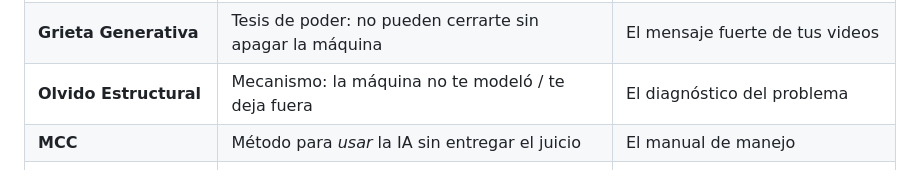
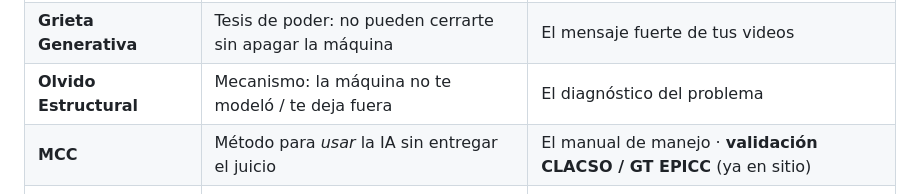
Before and after one commit to FronterIA-Lab/Dossier_Trabajo, a Markdown page: dossier/06_MAPA_CLARO.md, the part around the change. Drawn GitHub-style.

Commit message:
Fix CLACSO note in strategy diagram and MCC dictionary
Co-authored-by: indioyori <indioyori@disroot.org>

```diff
--- a/dossier/06_MAPA_CLARO.md
+++ b/dossier/06_MAPA_CLARO.md
@@ -77,7 +77,7 @@ ESCALA DIGITAL (paralelo, no bloquea)
 | **Certeza sin sustancia** | Charla de entrada: “la IA suena segura aunque esté vacía” | La puerta de la casa |
 | **Grieta Generativa** | Tesis de poder: no pueden cerrarte sin apagar la máquina | El mensaje fuerte de tus videos |
 | **Olvido Estructural** | Mecanismo: la máquina no te modeló / te deja fuera | El diagnóstico del problema |
-| **MCC** | Método para *usar* la IA sin entregar el juicio | El manual de manejo |
+| **MCC** | Método para *usar* la IA sin entregar el juicio | El manual de manejo · **validación CLACSO / GT EPICC** (ya en sitio) |
 | **Curso MCC** | Ese método enseñado en 13 lecciones online | El curso grabado |
 | **MACS** | Auditoría a una organización (cómo produce con IA) | La inspección del edificio |
 | **IPA** | Protocolo de cómo deben *instruir* sus sistemas | El reglamento después de la inspección |
```
